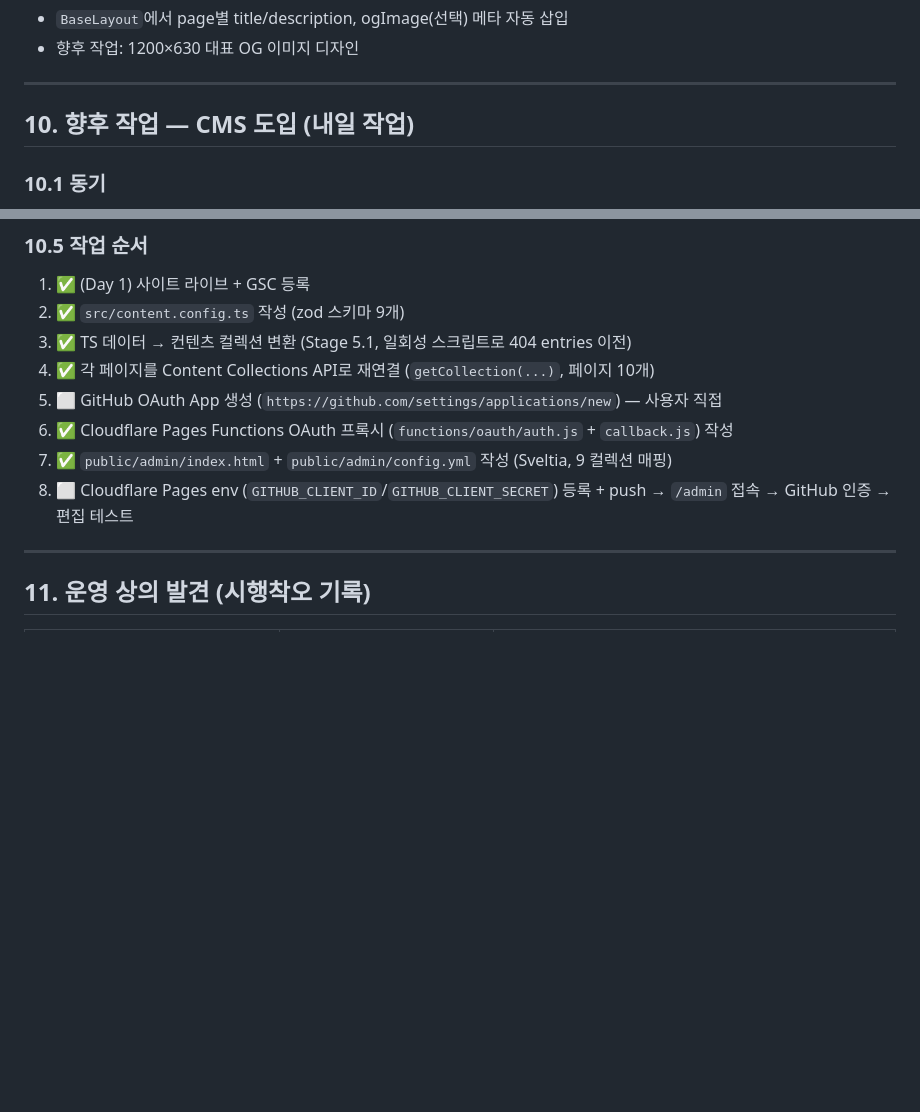
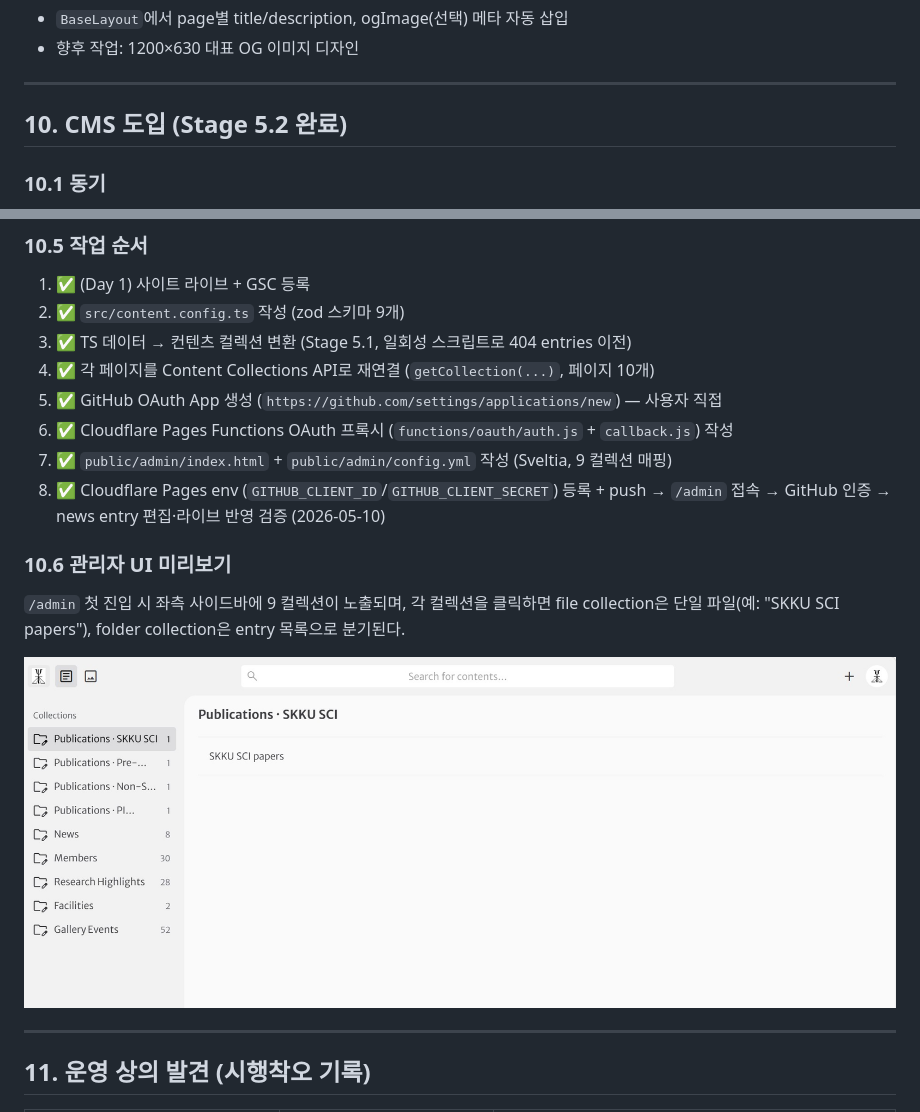
Before and after one commit to SKKU-STEM/skku-stem-website, a Markdown page: PRD.md, 2 parts joined by grey strips. GitHub-like rendering; pictures changed too: docs/admin-sveltia-collections.jpg (added); blank space fills up the shorter version.

Commit message:
Add /admin screenshot to PRD §10.6 and mark CMS rollout complete
Sveltia CMS의 9 컬렉션 사이드바 캡처를 docs/에 보관하고 PRD §10.6에
참조. §10 헤더의 "내일 작업"도 "Stage 5.2 완료"로 갱신, §10.5의 step
5/8 모두 ✅ 처리.

Co-Authored-By: Claude Opus 4.7 (1M context) <noreply@anthropic.com>

```diff
--- a/PRD.md
+++ b/PRD.md
@@ -240,7 +240,7 @@ Sitemap: https://skkustem.org/sitemap-index.xml
 
 ---
 
-## 10. 향후 작업 — CMS 도입 (내일 작업)
+## 10. CMS 도입 (Stage 5.2 완료)
 
 ### 10.1 동기
 - 현재 콘텐츠가 `src/data/*.ts`에 하드코딩 — TypeScript 문법 익숙해야 편집 가능
@@ -293,10 +293,16 @@ src/content/
 2. ✅ `src/content.config.ts` 작성 (zod 스키마 9개)
 3. ✅ TS 데이터 → 컨텐츠 컬렉션 변환 (Stage 5.1, 일회성 스크립트로 404 entries 이전)
 4. ✅ 각 페이지를 Content Collections API로 재연결 (`getCollection(...)`, 페이지 10개)
-5. ⬜ GitHub OAuth App 생성 (`https://github.com/settings/applications/new`) — 사용자 직접
+5. ✅ GitHub OAuth App 생성 (`https://github.com/settings/applications/new`) — 사용자 직접
 6. ✅ Cloudflare Pages Functions OAuth 프록시 (`functions/oauth/auth.js` + `callback.js`) 작성
 7. ✅ `public/admin/index.html` + `public/admin/config.yml` 작성 (Sveltia, 9 컬렉션 매핑)
-8. ⬜ Cloudflare Pages env (`GITHUB_CLIENT_ID`/`GITHUB_CLIENT_SECRET`) 등록 + push → `/admin` 접속 → GitHub 인증 → 편집 테스트
+8. ✅ Cloudflare Pages env (`GITHUB_CLIENT_ID`/`GITHUB_CLIENT_SECRET`) 등록 + push → `/admin` 접속 → GitHub 인증 → news entry 편집·라이브 반영 검증 (2026-05-10)
+
+### 10.6 관리자 UI 미리보기
+
+`/admin` 첫 진입 시 좌측 사이드바에 9 컬렉션이 노출되며, 각 컬렉션을 클릭하면 file collection은 단일 파일(예: "SKKU SCI papers"), folder collection은 entry 목록으로 분기된다.
+
+![Sveltia CMS at /admin — 9 컬렉션 사이드바](docs/admin-sveltia-collections.jpg)
 
 ---
 
```
